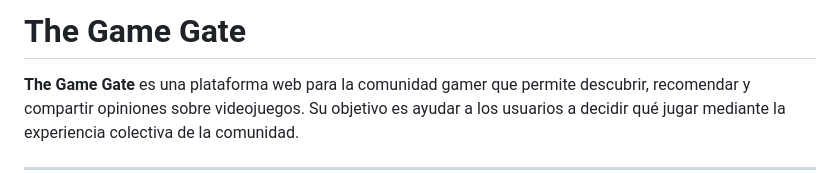
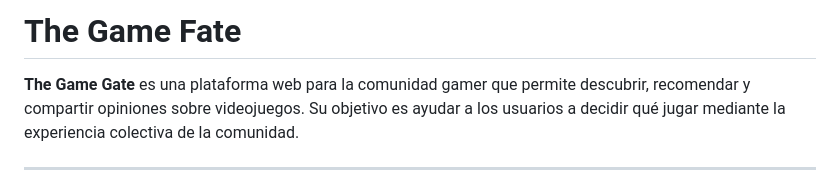
Before and after one commit to LeonGinel/THE-GAME-FATE, a Markdown page: README.md, the part around the change. Drawn GitHub-style.

```diff
--- a/README.md
+++ b/README.md
@@ -1,4 +1,4 @@
-# The Game Gate
+# The Game Fate
 
 **The Game Gate** es una plataforma web para la comunidad gamer que permite descubrir, recomendar y compartir opiniones sobre videojuegos. Su objetivo es ayudar a los usuarios a decidir qué jugar mediante la experiencia colectiva de la comunidad.
 
```
